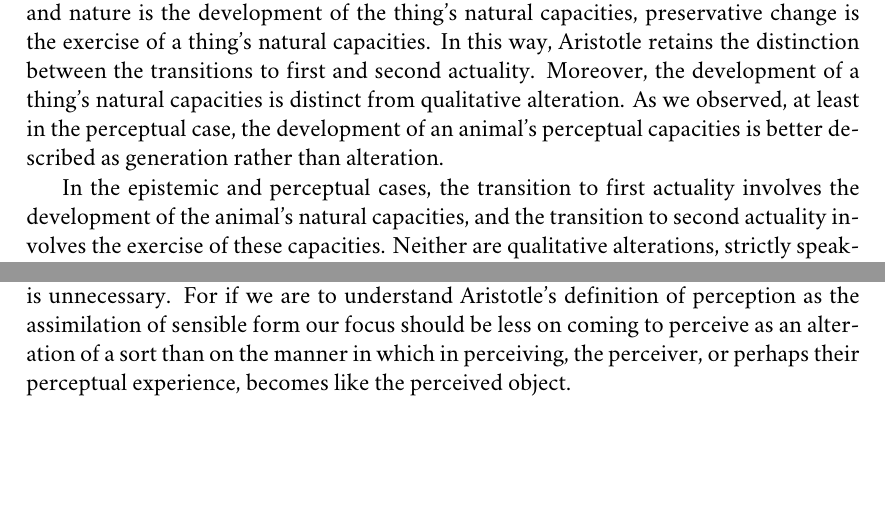
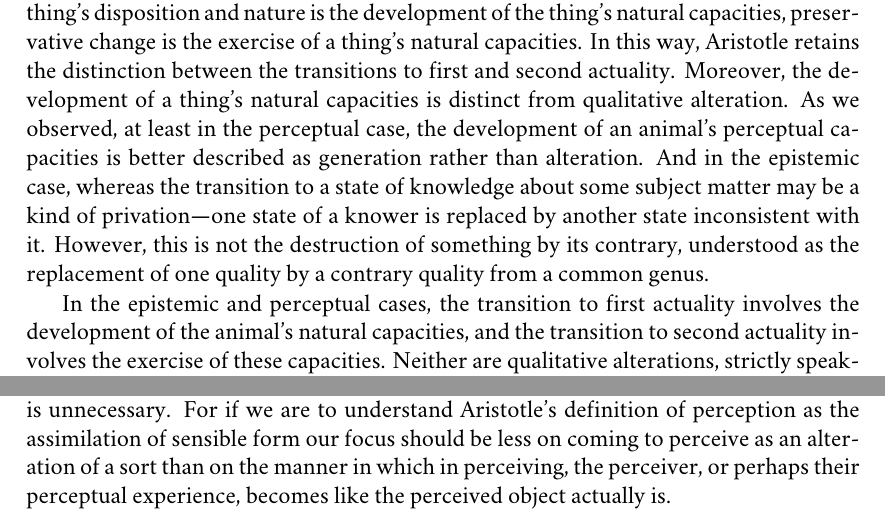
Before and after one commit to PhilGeek/formwithoutmatter, a LaTeX thesis (aristotle.tex, which reads the_actual_and_the_possible.tex): two parts of pages 166 and 170 of 187, joined at a grey line, cut so that both start at the same text, the shorter picture padded with empty space. Compiled offline with XeLaTeX; a missing font is replaced by an installed copy or a similar font.

Commit message:
Minor edits

```diff
--- a/the_actual_and_the_possible.tex
+++ b/the_actual_and_the_possible.tex
@@ -160,7 +160,7 @@ At the end of the passage Aristotle distinguishes two sense of alteration. A cha
 
 The alternative is more revealing about the sense of Aristotle's denial that learning is an alteration. A change to a thing's disposition and nature can sound like an aspect of preservative change, being a development into its true self. However, the other aspects of preservative change---the preservation as opposed to the exhaustion of the relevant potentiality, and the way the potentiality is like its realization---are not mentioned in this passage. Moreover, if a change to a thing's disposition and nature were identified with preservative change, Aristotle would lose the distinction between the transition to first and second actuality. A change to a thing's disposition and nature must be understood in some other way.
 
-How might a change to a thing's disposition and nature be understood in such a way that (1) Aristotle retains the distinction between the transitions to first and second actuality and (2) and explains his denial that learning is an alteration? Earlier, we acknowledged a certain awkwardness in describing the transition to first actuality as a kind of alteration since a natural body acquiring perceptual capacities seems more like a case of generation than alteration. Here, perhaps, Aristotle is acknowledging that the difference is less extreme than it initially appeared. Part of the effect of the male parent in the generation of the animal, and one that Aristotle draws our attention to, is the development of that animal's natural capacities, specifically, their natural capacity for perception. Perhaps a change to a thing's disposition and nature can be understood as the development of that thing's natural capacities. Knowledge is a natural capacity, at least for rational animals. It is also a dispositional state, and like the acquisition of habit and virtue, the acquisition of knowledge through teaching and learning requires repeated application. So understood, the parallel between the transition to first actuality in the epistemic and perceptual cases is reinstated. Each involves the development of a thing's natural capacities. Moreover, this seems distinct both from preservative change characteristic of the transition to second actuality and from qualitative alteration. Whereas a change to a thing's disposition and nature is the development of the thing's natural capacities, preservative change is the exercise of a thing's natural capacities. In this way, Aristotle retains the distinction between the transitions to first and second actuality. Moreover, the development of a thing's natural capacities is distinct from qualitative alteration. As we observed, at least in the perceptual case, the development of an animal's perceptual capacities is better described as generation rather than alteration.
+How might a change to a thing's disposition and nature be understood in such a way that (1) Aristotle retains the distinction between the transitions to first and second actuality and (2) and explains his denial that learning is an alteration? Earlier, we acknowledged a certain awkwardness in describing the transition to first actuality as a kind of alteration since a natural body acquiring perceptual capacities seems more like a case of generation than alteration. Here, perhaps, Aristotle is acknowledging that the difference is less extreme than it initially appeared. Part of the effect of the male parent in the generation of the animal, and one that Aristotle draws our attention to, is the development of that animal's natural capacities, specifically, their natural capacity for perception. Perhaps a change to a thing's disposition and nature can be understood as the development of that thing's natural capacities. Knowledge is a natural capacity, at least for rational animals. It is also a dispositional state, and like the acquisition of habit and virtue, the acquisition of knowledge through teaching and learning requires repeated application. So understood, the parallel between the transition to first actuality in the epistemic and perceptual cases is reinstated. Each involves the development of a thing's natural capacities. Moreover, this seems distinct both from preservative change characteristic of the transition to second actuality and from qualitative alteration. Whereas a change to a thing's disposition and nature is the development of the thing's natural capacities, preservative change is the exercise of a thing's natural capacities. In this way, Aristotle retains the distinction between the transitions to first and second actuality. Moreover, the development of a thing's natural capacities is distinct from qualitative alteration. As we observed, at least in the perceptual case, the development of an animal's perceptual capacities is better described as generation rather than alteration. And in the epistemic case, whereas the transition to a state of knowledge about some subject matter may be a kind of privation---one state of a knower is replaced by another state inconsistent with it. However, this is not the destruction of something by its contrary, understood as the replacement of one quality by a contrary quality from a common genus.
 
 In the epistemic and perceptual cases, the transition to first actuality involves the development of the animal's natural capacities, and the transition to second actuality involves the exercise of these capacities. Neither are qualitative alterations, strictly speaking, though analogies remain which perhaps justifies talk of alteration in a more expansive sense. Thus the transition to first actuality in the epistemic case was initially described as an alteration no doubt in part because ignorance is replaced with knowledge. But, as I have emphasized, this is not qualitative alteration since ignorance and knowledge are not contrary qualities from a common genus. And in the perceptual case, the transition to second actuality is like qualitative alteration in that it requires an external cause. Perception is essentially a reactive capacity. It only acts by reacting. The sense organ must be acted upon if the perceptual capacity that it endows its possessor with is to be exercised. Only in this way is perception a mode of sensitivity or receptivity. But again, despite the testimony of the \emph{endoxa}, the exercise of this capacity is not an alteration. The transition to second actuality is not incomplete the way that the motion involved in qualitative alteration is. In perceiving the brilliant white of the sun, the perceiver is seeing and has seen. Perceptual activity is complete at every instant, and the transition to second actuality is an instance of preservative change rather than qualitative alteration.
 
@@ -195,9 +195,7 @@ Second, there is a sense in which the hesitation and incessant qualification flo
 
 There is another potential source, this more controversial than the first two. Perhaps Aristotle, in this chapter, is straining against the limits of his physics. Physics, as Aristotle understands it, concerns the motion of natural bodies. Living beings are an important class of natural bodies, so it is plausible that the study of living beings take place within the framework set out in \emph{Physica} and \emph{De Generatione et Corruptione}. However, there are elements of Aristotle's account of the soul that clearly fall outside of the purview of his physics. Thus the intellect is incorporeal and may be shared with divine beings that lack bodies. But the physics is the study of the motion of natural bodies. Perhaps the limitations of Aristotle's physics is met here too in \emph{De Anima} \textsc{ii} 5. Whereas the motion that is the subject matter of Aristotelian physics is incomplete, perceptual activity is complete at every instant. Aristotle might, nevertheless, be motivated to continue to work within the framework of his physics insofar as he can and eschew saying anything that may explicitly conflict with it, especially since his resolution of the \emph{aporia} and thus the establishment of the very possibility of perception, depends upon that framework. Perhaps, then, this is the source of his hesitancy and incessant qualification: He is attempting to downplay the fact that he is moving beyond the framework of his physics.
 
-This latter speculation is, as I have said, controversial. A commentator who sees Aristotle as rigidly adhering to the framework of his physics will differently interpret the various qualifications on offer than a commentator who sees Aristotle as straining against the limits of that framework. Moreover, I have given nothing like a full dress defense of the present interpretation against its competitors. However, for present purposes this is unnecessary. For if we are to understand Aristotle's definition of perception as the assimilation of sensible form our focus should be less on coming to perceive as an alteration of a sort than on the manner in which in perceiving, the perceiver, or perhaps their perceptual experience, becomes like the perceived object.
-
-
+This latter speculation is, as I have said, controversial. A commentator who sees Aristotle as rigidly adhering to the framework of his physics will differently interpret the various qualifications on offer than a commentator who sees Aristotle as straining against the limits of that framework. Moreover, I have given nothing like a full dress defense of the present interpretation against its competitors. However, for present purposes this is unnecessary. For if we are to understand Aristotle's definition of perception as the assimilation of sensible form our focus should be less on coming to perceive as an alteration of a sort than on the manner in which in perceiving, the perceiver, or perhaps their perceptual experience, becomes like the perceived object actually is.
 
 % section the_general_characterization_of_perception (end)
 
```
Also changed, not shown: the_actual_and_the_possible.tex (2 more changed lines).
